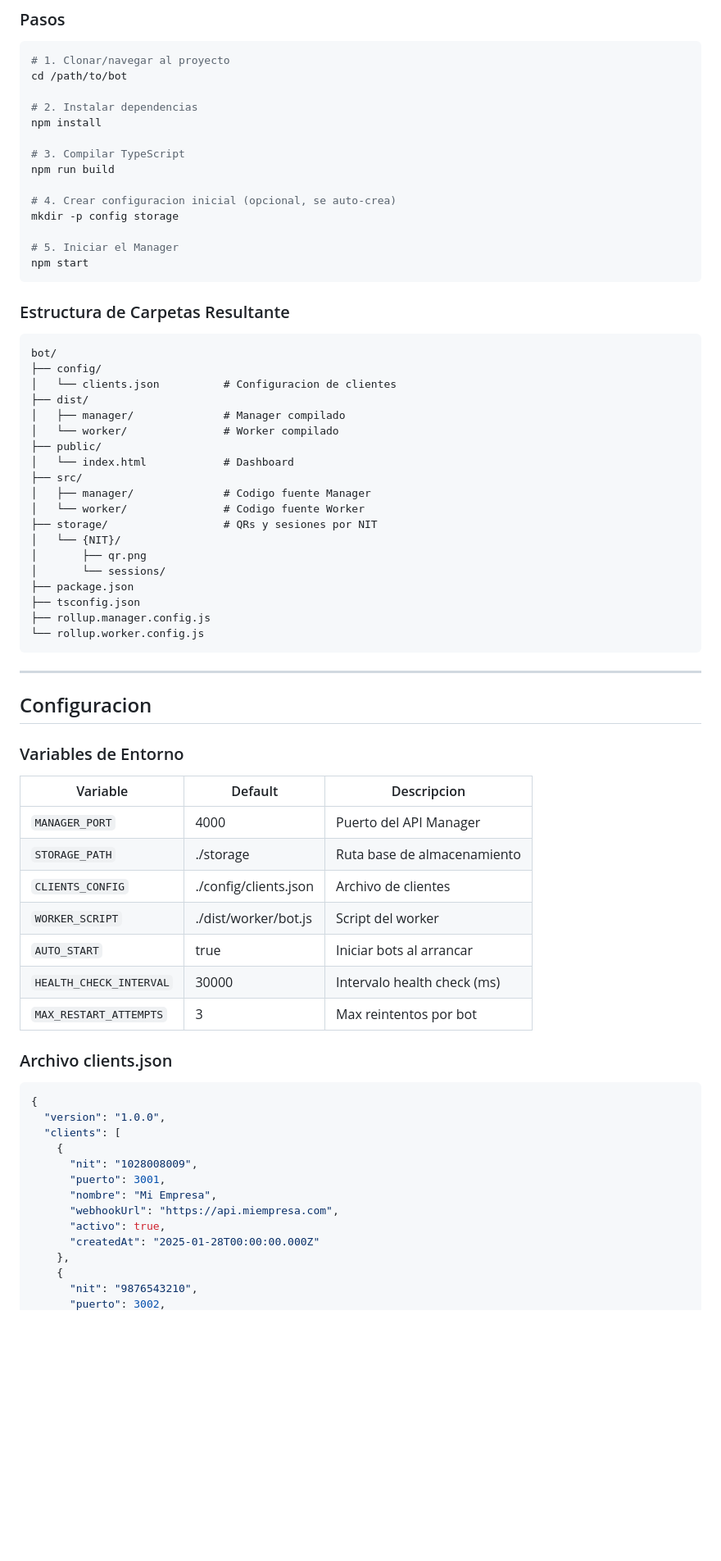
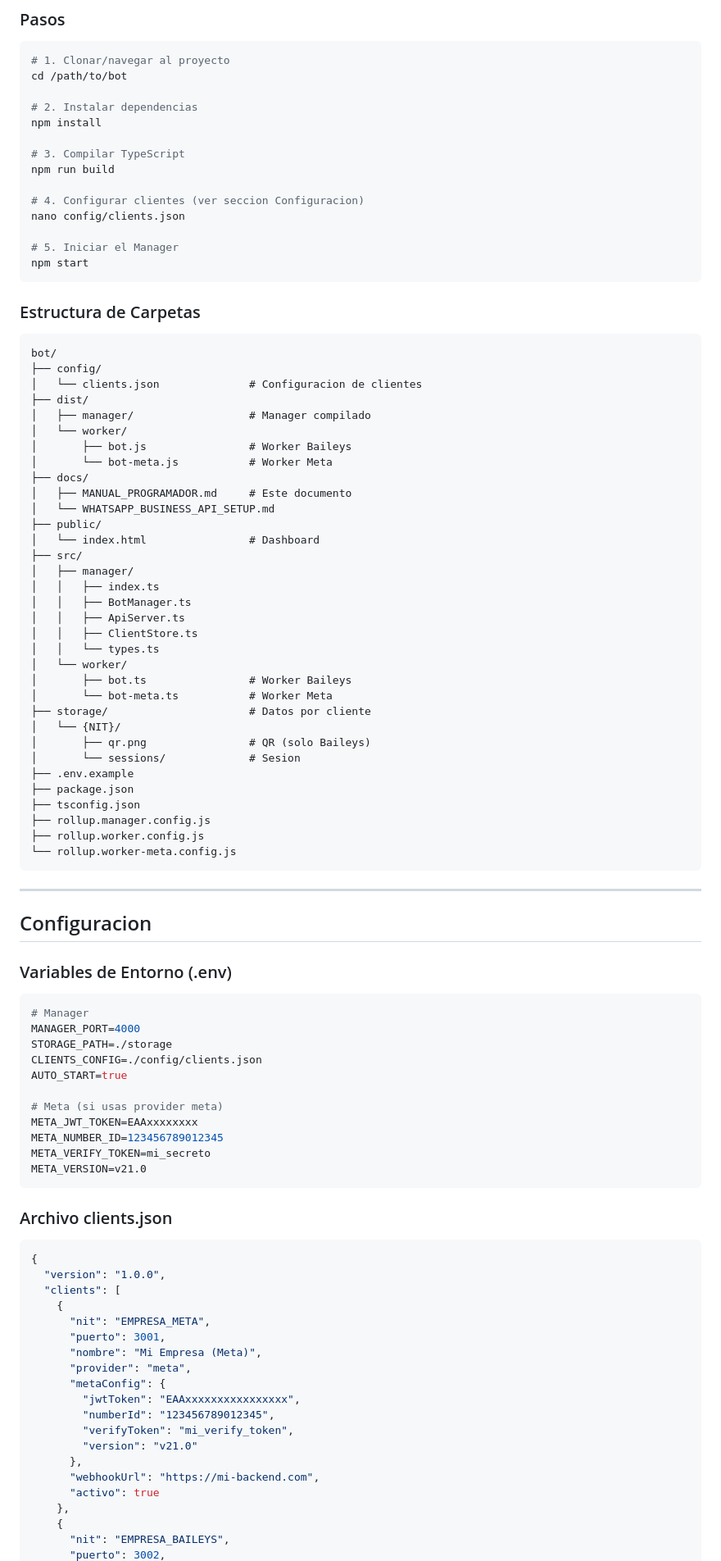
Before and after one commit to andresexe92/bot, a Markdown page: docs/MANUAL_PROGRAMADOR.md, the part around one of its changes. Shown at 82% size. GitHub-like rendering; blank space fills up the shorter version.

````diff
--- a/docs/MANUAL_PROGRAMADOR.md
+++ b/docs/MANUAL_PROGRAMADOR.md
@@ -99,52 +147,70 @@ npm install
 # 3. Compilar TypeScript
 npm run build
 
-# 4. Crear configuracion inicial (opcional, se auto-crea)
-mkdir -p config storage
+# 4. Configurar clientes (ver seccion Configuracion)
+nano config/clients.json
 
 # 5. Iniciar el Manager
 npm start
 ```
 
-### Estructura de Carpetas Resultante
+### Estructura de Carpetas
 
 ```
 bot/
 ├── config/
-│   └── clients.json          # Configuracion de clientes
+│   └── clients.json              # Configuracion de clientes
 ├── dist/
-│   ├── manager/              # Manager compilado
-│   └── worker/               # Worker compilado
+│   ├── manager/                  # Manager compilado
+│   └── worker/
+│       ├── bot.js                # Worker Baileys
+│       └── bot-meta.js           # Worker Meta
+├── docs/
+│   ├── MANUAL_PROGRAMADOR.md     # Este documento
+│   └── WHATSAPP_BUSINESS_API_SETUP.md
 ├── public/
-│   └── index.html            # Dashboard
+│   └── index.html                # Dashboard
 ├── src/
-│   ├── manager/              # Codigo fuente Manager
-│   └── worker/               # Codigo fuente Worker
-├── storage/                  # QRs y sesiones por NIT
+│   ├── manager/
+│   │   ├── index.ts
+│   │   ├── BotManager.ts
+│   │   ├── ApiServer.ts
+│   │   ├── ClientStore.ts
+│   │   └── types.ts
+│   └── worker/
+│       ├── bot.ts                # Worker Baileys
+│       └── bot-meta.ts           # Worker Meta
+├── storage/                      # Datos por cliente
 │   └── {NIT}/
-│       ├── qr.png
-│       └── sessions/
+│       ├── qr.png                # QR (solo Baileys)
+│       └── sessions/             # Sesion
+├── .env.example
 ├── package.json
 ├── tsconfig.json
 ├── rollup.manager.config.js
-└── rollup.worker.config.js
+├── rollup.worker.config.js
+└── rollup.worker-meta.config.js
 ```
 
 ---
 
 ## Configuracion
 
-### Variables de Entorno
+### Variables de Entorno (.env)
 
-| Variable | Default | Descripcion |
-|----------|---------|-------------|
-| `MANAGER_PORT` | 4000 | Puerto del API Manager |
-| `STORAGE_PATH` | ./storage | Ruta base de almacenamiento |
-| `CLIENTS_CONFIG` | ./config/clients.json | Archivo de clientes |
-| `WORKER_SCRIPT` | ./dist/worker/bot.js | Script del worker |
-| `AUTO_START` | true | Iniciar bots al arrancar |
-| `HEALTH_CHECK_INTERVAL` | 30000 | Intervalo health check (ms) |
-| `MAX_RESTART_ATTEMPTS` | 3 | Max reintentos por bot |
+```env
+# Manager
+MANAGER_PORT=4000
+STORAGE_PATH=./storage
+CLIENTS_CONFIG=./config/clients.json
+AUTO_START=true
+
+# Meta (si usas provider meta)
+META_JWT_TOKEN=EAAxxxxxxxx
+META_NUMBER_ID=123456789012345
+META_VERIFY_TOKEN=mi_secreto
+META_VERSION=v21.0
+```
 
 ### Archivo clients.json
 
@@ -153,13 +219,19 @@ bot/
   "version": "1.0.0",
   "clients": [
     {
-      "nit": "1028008009",
+      "nit": "EMPRESA_META",
       "puerto": 3001,
-      "nombre": "Mi Empresa",
-      "webhookUrl": "https://api.miempresa.com",
-      "activo": true,
-      "createdAt": "2025-01-28T00:00:00.000Z"
+      "nombre": "Mi Empresa (Meta)",
+      "provider": "meta",
+      "metaConfig": {
+        "jwtToken": "EAAxxxxxxxxxxxxxxxx",
+        "numberId": "123456789012345",
+        "verifyToken": "mi_verify_token",
+        "version": "v21.0"
+      },
+      "webhookUrl": "https://mi-backend.com",
+      "activo": true
     },
     {
-      "nit": "9876543210",
+      "nit": "EMPRESA_BAILEYS",
       "puerto": 3002,
````
Also changed, not shown: other parts of docs/MANUAL_PROGRAMADOR.md (+294 -311 lines).
